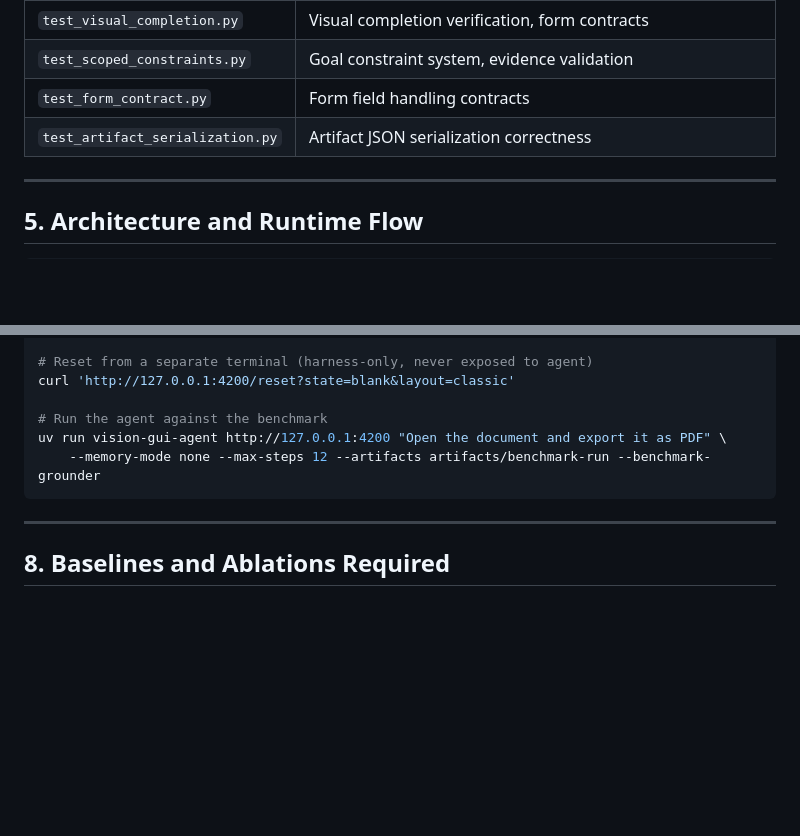
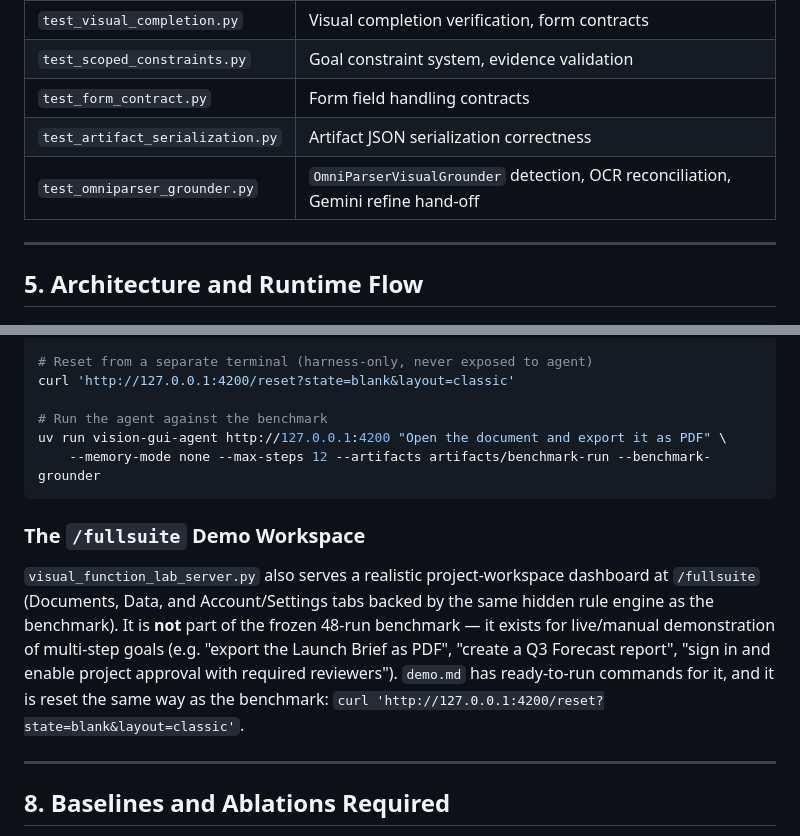
Before and after one commit to abhitrueprogrammer/vision-gui-agent, a Markdown page: handover.md, 2 parts joined by grey strips. GitHub-like rendering; blank space fills up the shorter version.

````diff
--- a/handover.md
+++ b/handover.md
@@ -105,6 +109,7 @@ The agent must **never** use: DOM selectors, accessibility trees, application AP
 | `test_scoped_constraints.py` | Goal constraint system, evidence validation |
 | `test_form_contract.py` | Form field handling contracts |
 | `test_artifact_serialization.py` | Artifact JSON serialization correctness |
+| `test_omniparser_grounder.py` | `OmniParserVisualGrounder` detection, OCR reconciliation, Gemini refine hand-off |
 
 ---
 
@@ -230,6 +235,10 @@ uv run vision-gui-agent http://127.0.0.1:4200 "Open the document and export it a
     --memory-mode none --max-steps 12 --artifacts artifacts/benchmark-run --benchmark-grounder
 ```
 
+### The `/fullsuite` Demo Workspace
+
+`visual_function_lab_server.py` also serves a realistic project-workspace dashboard at `/fullsuite` (Documents, Data, and Account/Settings tabs backed by the same hidden rule engine as the benchmark). It is **not** part of the frozen 48-run benchmark — it exists for live/manual demonstration of multi-step goals (e.g. "export the Launch Brief as PDF", "create a Q3 Forecast report", "sign in and enable project approval with required reviewers"). `demo.md` has ready-to-run commands for it, and it is reset the same way as the benchmark: `curl 'http://127.0.0.1:4200/reset?state=blank&layout=classic'`.
+
 ---
 
 ## 8. Baselines and Ablations Required
````
Also changed, not shown: other parts of handover.md (+21 -13 lines).
